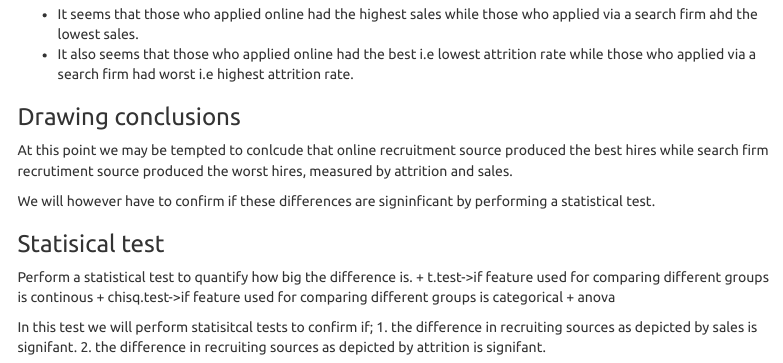
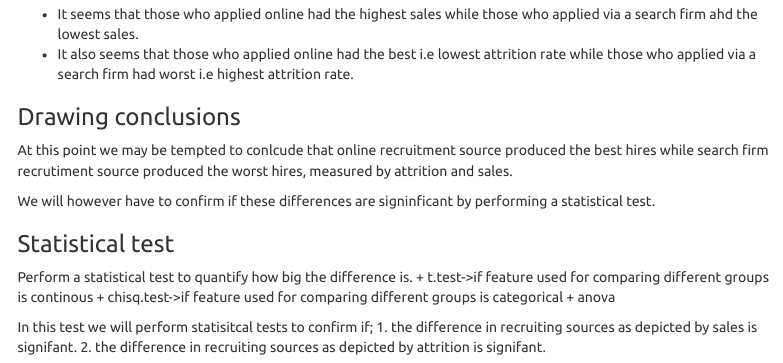
Before and after one commit to jennykathambi90/Data-Science-Portfolio, an R Markdown document (End to end projects/Human Resource Analytics/human resource analytics.rmd): the page in a window 1100 px wide, from 5240 px down. Rendered offline with R 4.5, knitr and Pandoc, with nearby package versions; menus at the side of the page are left out.

Commit message:
Spelling Corrections

```diff
--- a/End to end projects/Human Resource Analytics/human resource analytics.rmd
+++ b/End to end projects/Human Resource Analytics/human resource analytics.rmd
@@ -194,7 +194,7 @@ At this point we may be tempted to conlcude that online recruitment source produ
 
 We will however have to confirm if these differences are signinficant by performing a statistical test.
 
-### Statisical test
+### Statistical test
 Perform a statistical test to quantify how big the difference is.
     + t.test->if feature used for comparing different groups is continous
     + chisq.test->if feature used for comparing different groups is categorical
```
